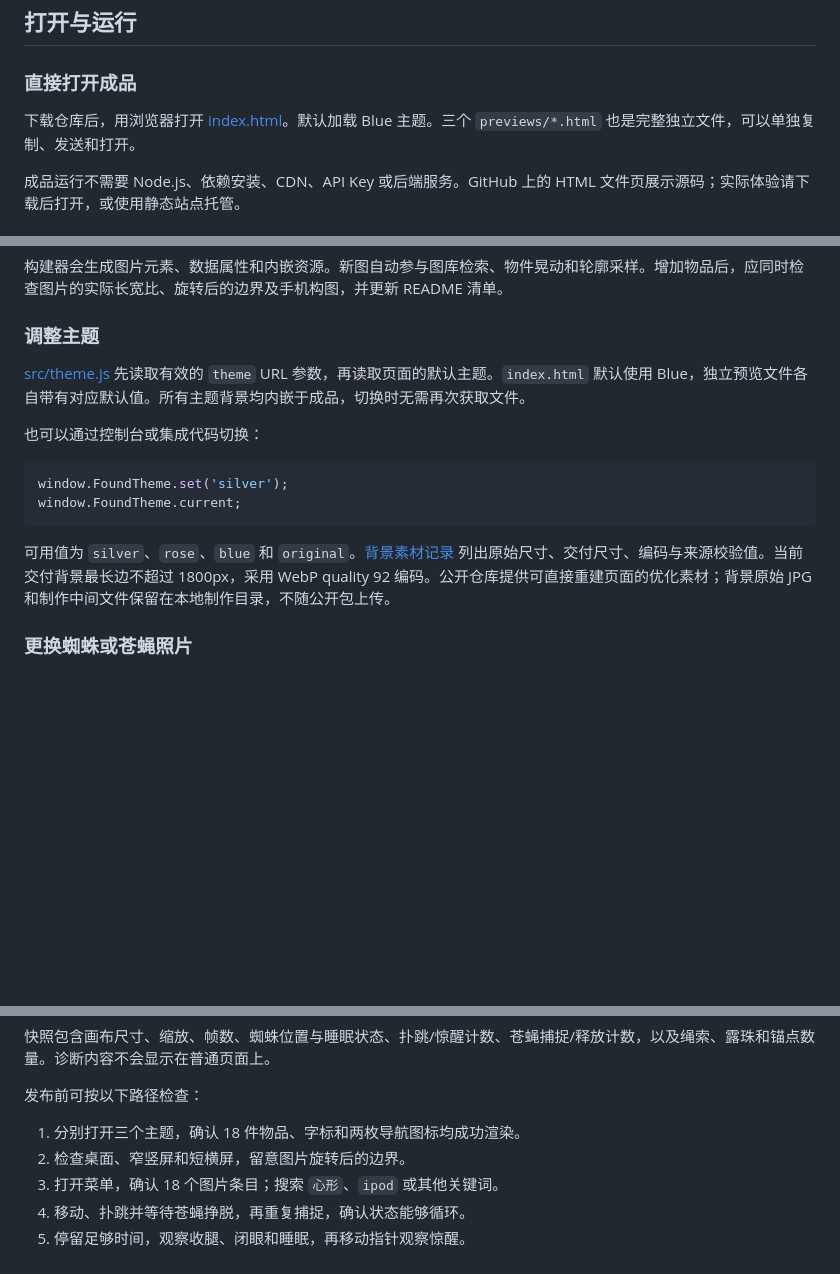
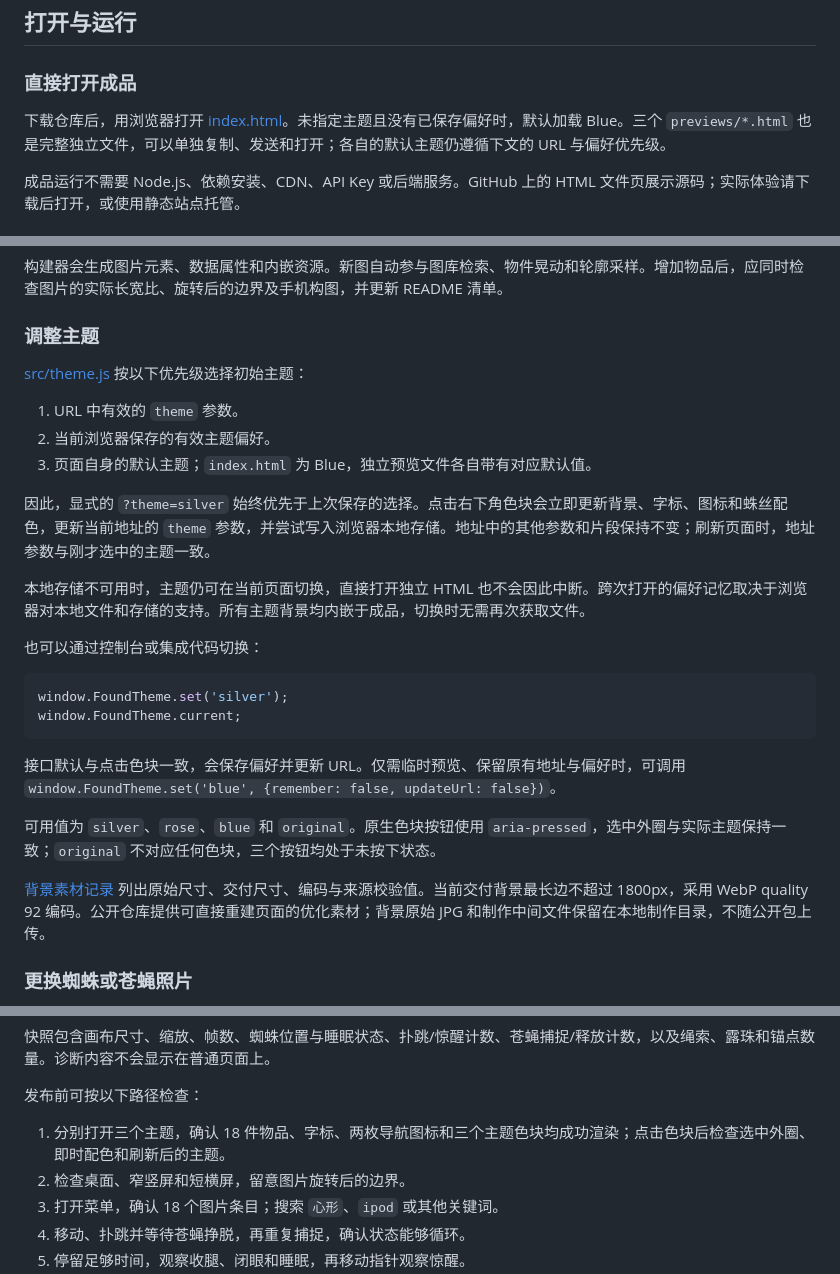
Before and after one commit to ThreshoLdnnis/MovingSpider, a Markdown page: README.md, 3 parts joined by grey strips. GitHub-like rendering; blank space fills up the shorter version.

````diff
--- a/README.md
+++ b/README.md
@@ -34,7 +36,7 @@
 
 ### 直接打开成品
 
-下载仓库后，用浏览器打开 [index.html](./index.html)。默认加载 Blue 主题。三个 `previews/*.html` 也是完整独立文件，可以单独复制、发送和打开。
+下载仓库后，用浏览器打开 [index.html](./index.html)。未指定主题且没有已保存偏好时，默认加载 Blue。三个 `previews/*.html` 也是完整独立文件，可以单独复制、发送和打开；各自的默认主题仍遵循下文的 URL 与偏好优先级。
 
 成品运行不需要 Node.js、依赖安装、CDN、API Key 或后端服务。GitHub 上的 HTML 文件页展示源码；实际体验请下载后打开，或使用静态站点托管。
 
@@ -266,7 +270,15 @@ MovingSpider/
 
 ### 调整主题
 
-[src/theme.js](./src/theme.js) 先读取有效的 `theme` URL 参数，再读取页面的默认主题。`index.html` 默认使用 Blue，独立预览文件各自带有对应默认值。所有主题背景均内嵌于成品，切换时无需再次获取文件。
+[src/theme.js](./src/theme.js) 按以下优先级选择初始主题：
+
+1. URL 中有效的 `theme` 参数。
+2. 当前浏览器保存的有效主题偏好。
+3. 页面自身的默认主题；`index.html` 为 Blue，独立预览文件各自带有对应默认值。
+
+因此，显式的 `?theme=silver` 始终优先于上次保存的选择。点击右下角色块会立即更新背景、字标、图标和蛛丝配色，更新当前地址的 `theme` 参数，并尝试写入浏览器本地存储。地址中的其他参数和片段保持不变；刷新页面时，地址参数与刚才选中的主题一致。
+
+本地存储不可用时，主题仍可在当前页面切换，直接打开独立 HTML 也不会因此中断。跨次打开的偏好记忆取决于浏览器对本地文件和存储的支持。所有主题背景均内嵌于成品，切换时无需再次获取文件。
 
 也可以通过控制台或集成代码切换：
 
@@ -275,7 +287,11 @@ window.FoundTheme.set('silver');
 window.FoundTheme.current;
 ```
 
-可用值为 `silver`、`rose`、`blue` 和 `original`。[背景素材记录](./assets/backgrounds/manifest.json) 列出原始尺寸、交付尺寸、编码与来源校验值。当前交付背景最长边不超过 1800px，采用 WebP quality 92 编码。公开仓库提供可直接重建页面的优化素材；背景原始 JPG 和制作中间文件保留在本地制作目录，不随公开包上传。
+接口默认与点击色块一致，会保存偏好并更新 URL。仅需临时预览、保留原有地址与偏好时，可调用 `window.FoundTheme.set('blue', {remember: false, updateUrl: false})`。
+
+可用值为 `silver`、`rose`、`blue` 和 `original`。原生色块按钮使用 `aria-pressed`，选中外圈与实际主题保持一致；`original` 不对应任何色块，三个按钮均处于未按下状态。
+
+[背景素材记录](./assets/backgrounds/manifest.json) 列出原始尺寸、交付尺寸、编码与来源校验值。当前交付背景最长边不超过 1800px，采用 WebP quality 92 编码。公开仓库提供可直接重建页面的优化素材；背景原始 JPG 和制作中间文件保留在本地制作目录，不随公开包上传。
 
 ### 更换蜘蛛或苍蝇照片
 
@@ -295,7 +311,7 @@ window.foundDebug.state
 
 发布前可按以下路径检查：
 
-1. 分别打开三个主题，确认 18 件物品、字标和两枚导航图标均成功渲染。
+1. 分别打开三个主题，确认 18 件物品、字标、两枚导航图标和三个主题色块均成功渲染；点击色块后检查选中外圈、即时配色和刷新后的主题。
 2. 检查桌面、窄竖屏和短横屏，留意图片旋转后的边界。
 3. 打开菜单，确认 18 个图片条目；搜索 `心形`、`ipod` 或其他关键词。
 4. 移动、扑跳并等待苍蝇挣脱，再重复捕捉，确认状态能够循环。
````
Also changed, not shown: other parts of README.md (+5 -1 lines), docs/previews/blue.jpg, docs/previews/rose.jpg, docs/previews/silver.jpg, 7 other files.
